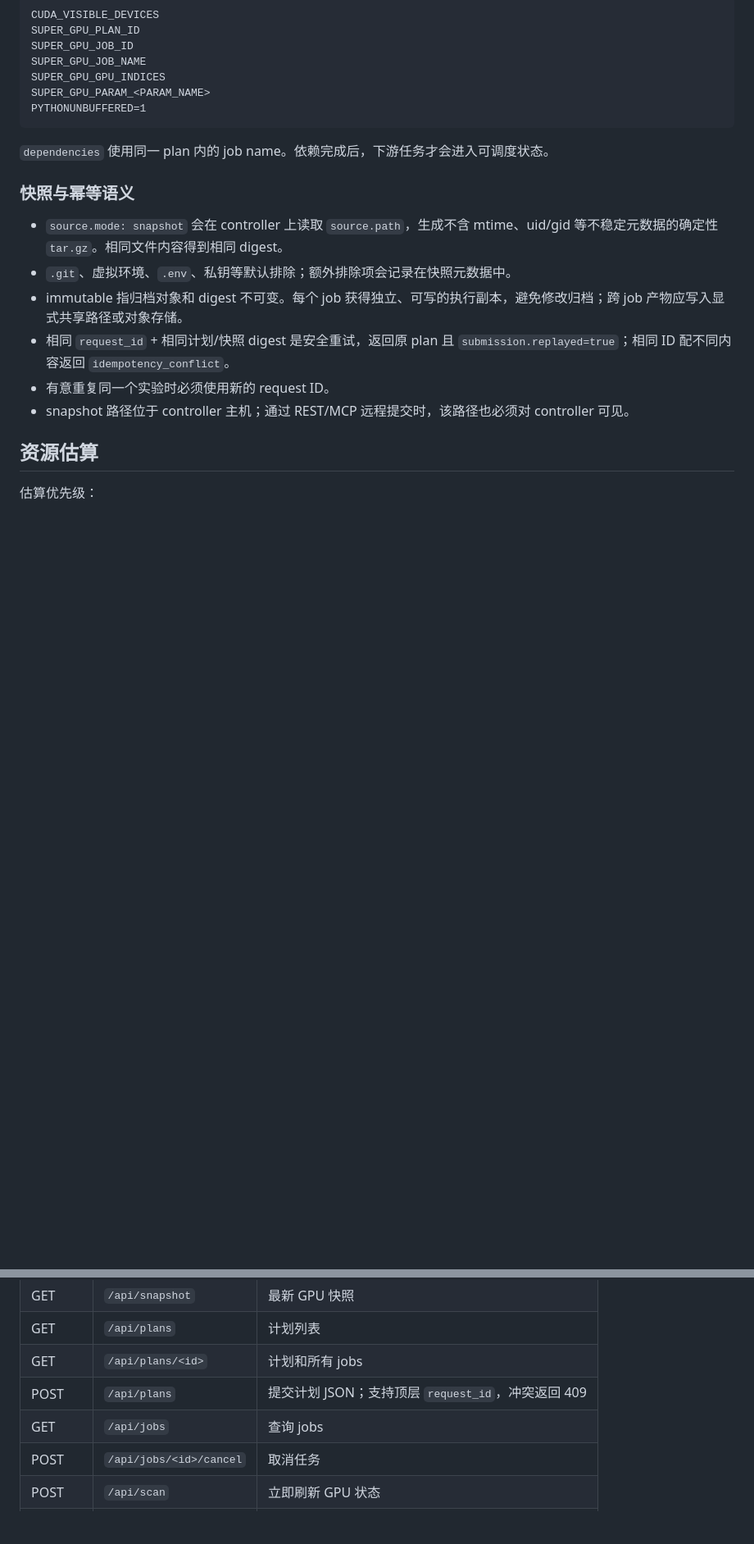
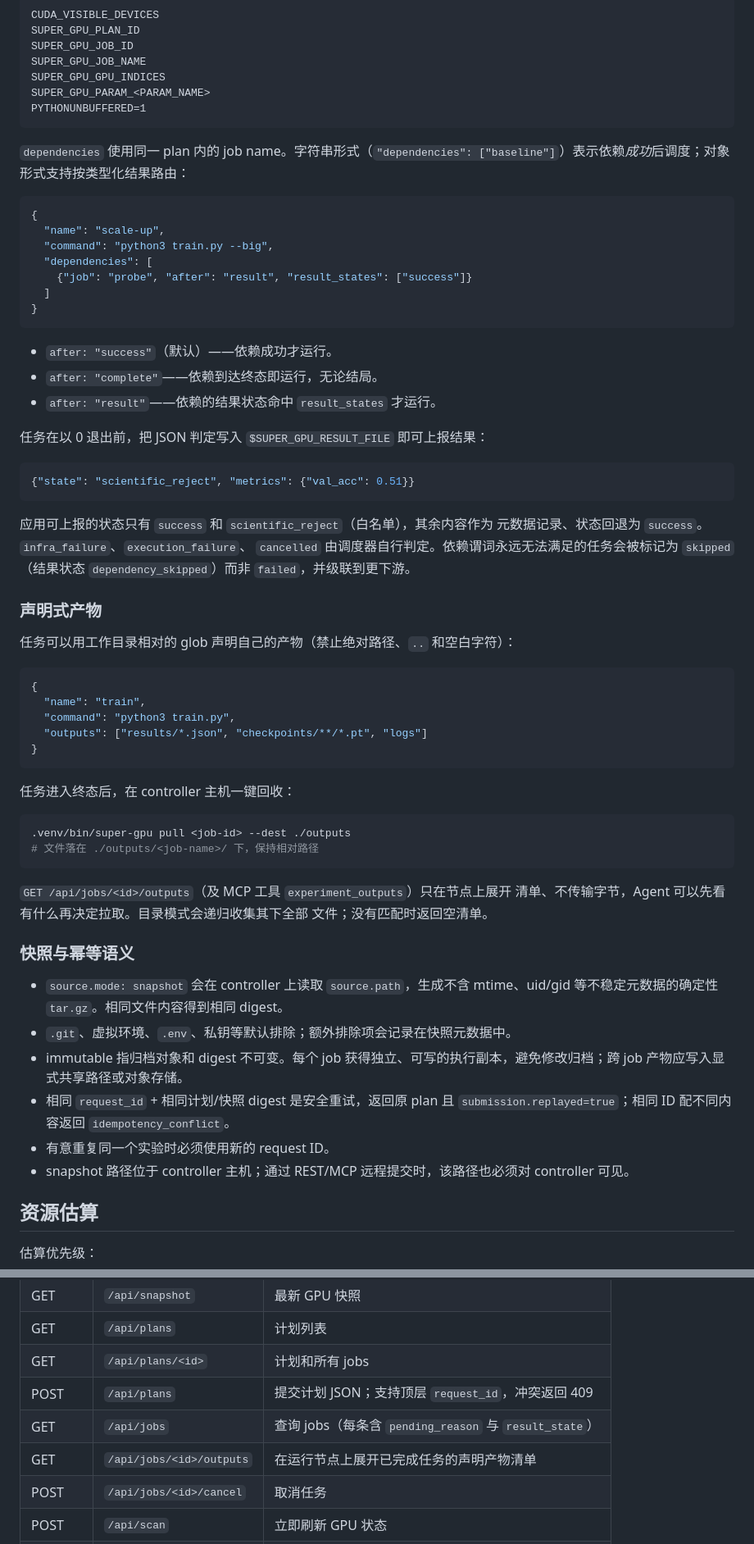
Before and after one commit to asimfish/super_gpu, a Markdown page: README.zh-CN.md, 2 parts joined by grey strips. Shown at 82% size. Rendered like a GitHub page; blank space fills up the shorter version.

````diff
--- a/README.zh-CN.md
+++ b/README.zh-CN.md
@@ -215,7 +218,56 @@ SUPER_GPU_PARAM_<PARAM_NAME>
 PYTHONUNBUFFERED=1
 ```
 
-`dependencies` 使用同一 plan 内的 job name。依赖完成后，下游任务才会进入可调度状态。
+`dependencies` 使用同一 plan 内的 job name。字符串形式（`"dependencies":
+["baseline"]`）表示依赖*成功*后调度；对象形式支持按类型化结果路由：
+
+```json
+{
+  "name": "scale-up",
+  "command": "python3 train.py --big",
+  "dependencies": [
+    {"job": "probe", "after": "result", "result_states": ["success"]}
+  ]
+}
+```
+
+- `after: "success"`（默认）——依赖成功才运行。
+- `after: "complete"`——依赖到达终态即运行，无论结局。
+- `after: "result"`——依赖的结果状态命中 `result_states` 才运行。
+
+任务在以 0 退出前，把 JSON 判定写入 `$SUPER_GPU_RESULT_FILE` 即可上报结果：
+
+```json
+{"state": "scientific_reject", "metrics": {"val_acc": 0.51}}
+```
+
+应用可上报的状态只有 `success` 和 `scientific_reject`（白名单），其余内容作为
+元数据记录、状态回退为 `success`。`infra_failure`、`execution_failure`、
+`cancelled` 由调度器自行判定。依赖谓词永远无法满足的任务会被标记为
+`skipped`（结果状态 `dependency_skipped`）而非 `failed`，并级联到更下游。
+
+### 声明式产物
+
+任务可以用工作目录相对的 glob 声明自己的产物（禁止绝对路径、`..` 和空白字符）：
+
+```json
+{
+  "name": "train",
+  "command": "python3 train.py",
+  "outputs": ["results/*.json", "checkpoints/**/*.pt", "logs"]
+}
+```
+
+任务进入终态后，在 controller 主机一键回收：
+
+```bash
+.venv/bin/super-gpu pull <job-id> --dest ./outputs
+# 文件落在 ./outputs/<job-name>/ 下，保持相对路径
+```
+
+`GET /api/jobs/<id>/outputs`（及 MCP 工具 `experiment_outputs`）只在节点上展开
+清单、不传输字节，Agent 可以先看有什么再决定拉取。目录模式会递归收集其下全部
+文件；没有匹配时返回空清单。
 
 ### 快照与幂等语义
 
@@ -297,7 +350,8 @@ export SUPER_GPU_WATCHDOG_ACTION=cancel_managed
 | GET | `/api/plans` | 计划列表 |
 | GET | `/api/plans/<id>` | 计划和所有 jobs |
 | POST | `/api/plans` | 提交计划 JSON；支持顶层 `request_id`，冲突返回 409 |
-| GET | `/api/jobs` | 查询 jobs |
+| GET | `/api/jobs` | 查询 jobs（每条含 `pending_reason` 与 `result_state`） |
+| GET | `/api/jobs/<id>/outputs` | 在运行节点上展开已完成任务的声明产物清单 |
 | POST | `/api/jobs/<id>/cancel` | 取消任务 |
 | POST | `/api/scan` | 立即刷新 GPU 状态 |
 | GET | `/api/events` | 调度事件 |
````
Also changed, not shown: other parts of README.zh-CN.md (+5 -1 lines), README.md (+75 -4 lines).
